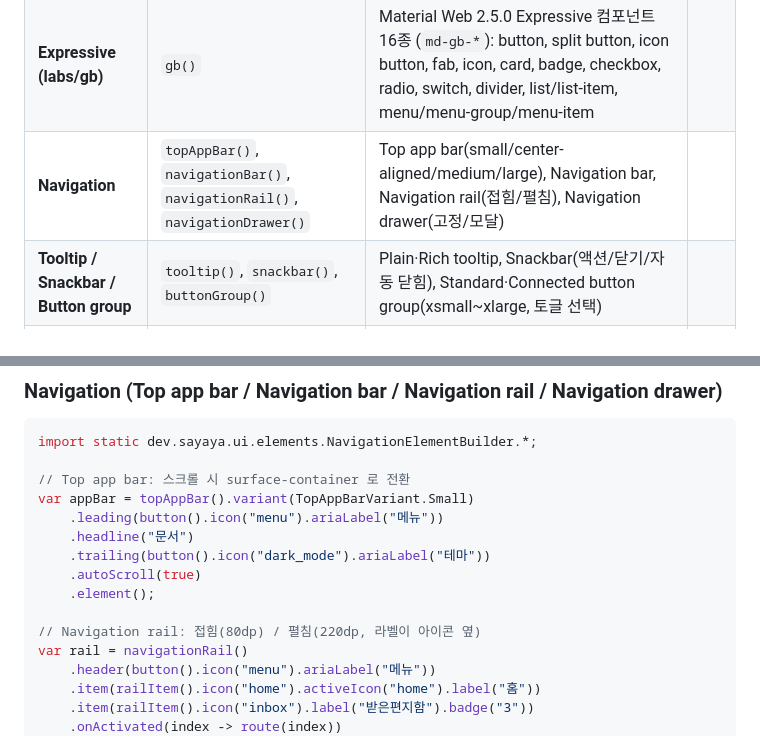
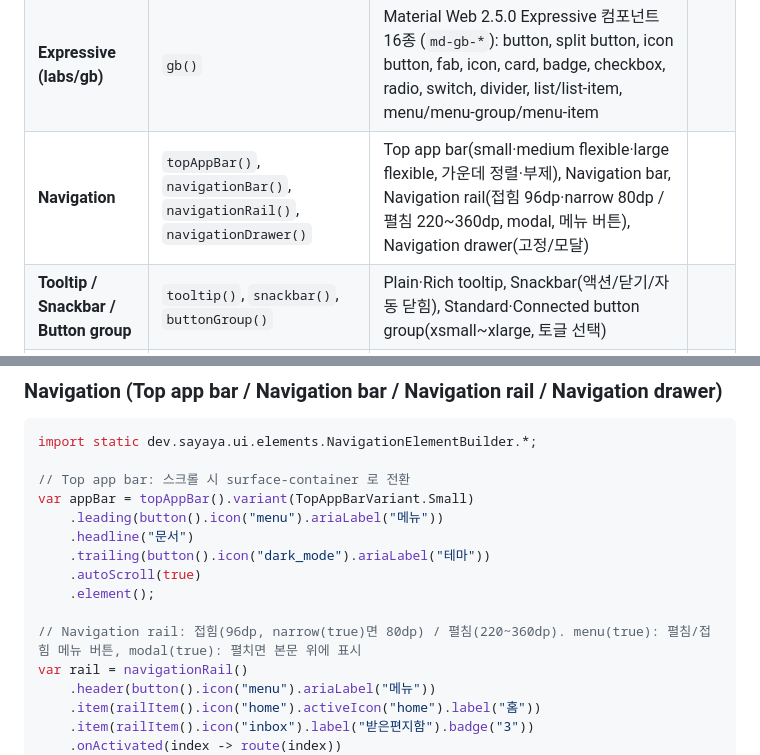
Before and after one commit to sayaya1090/sayaya-ui, a Markdown page: README.md, 2 parts joined by grey strips. Rendered like a GitHub page.

Commit message:
**docs: README 의 rail·app bar 수치를 M3 Expressive 기준으로 갱신**

```diff
--- a/README.md
+++ b/README.md
@@ -67,7 +67,7 @@ dependencies {
 | **Card** | `card()` | Elevated, Filled, Outlined 카드 컨테이너 | [🔗](https://sayaya1090.github.io/sayaya-ui/card.html) |
 | **Badge** | `badge()` | 알림이나 상태를 나타내는 배지 | [🔗](https://sayaya1090.github.io/sayaya-ui/badge.html) |
 | **Expressive (labs/gb)** | `gb()` | Material Web 2.5.0 Expressive 컴포넌트 16종 (`md-gb-*`): button, split button, icon button, fab, icon, card, badge, checkbox, radio, switch, divider, list/list-item, menu/menu-group/menu-item | |
-| **Navigation** | `topAppBar()`, `navigationBar()`, `navigationRail()`, `navigationDrawer()` | Top app bar(small/center-aligned/medium/large), Navigation bar, Navigation rail(접힘/펼침), Navigation drawer(고정/모달) | |
+| **Navigation** | `topAppBar()`, `navigationBar()`, `navigationRail()`, `navigationDrawer()` | Top app bar(small·medium flexible·large flexible, 가운데 정렬·부제), Navigation bar, Navigation rail(접힘 96dp·narrow 80dp / 펼침 220~360dp, modal, 메뉴 버튼), Navigation drawer(고정/모달) | |
 | **Tooltip / Snackbar / Button group** | `tooltip()`, `snackbar()`, `buttonGroup()` | Plain·Rich tooltip, Snackbar(액션/닫기/자동 닫힘), Standard·Connected button group(xsmall~xlarge, 토글 선택) | |
 | **Side sheet** | `sideSheet()` | Standard·Modal side sheet(end/start, detached, 뒤로·닫기 버튼, 하단 액션, 스크림·Esc 닫기) | |
 
@@ -814,7 +814,7 @@ var appBar = topAppBar().variant(TopAppBarVariant.Small)
     .autoScroll(true)
     .element();
 
-// Navigation rail: 접힘(80dp) / 펼침(220dp, 라벨이 아이콘 옆)
+// Navigation rail: 접힘(96dp, narrow(true)면 80dp) / 펼침(220~360dp). menu(true): 펼침/접힘 메뉴 버튼, modal(true): 펼치면 본문 위에 표시
 var rail = navigationRail()
     .header(button().icon("menu").ariaLabel("메뉴"))
     .item(railItem().icon("home").activeIcon("home").label("홈"))
```
